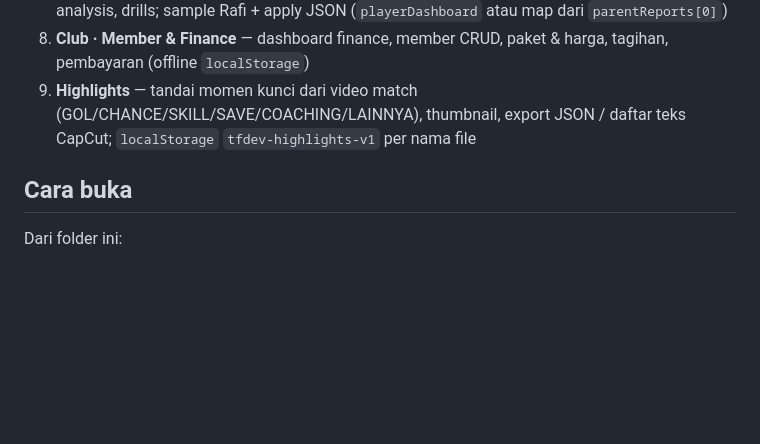
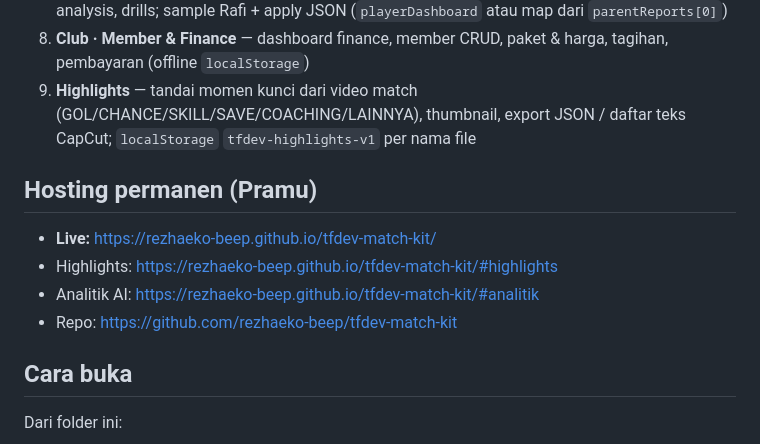
Before and after one commit to rezhaeko-beep/tfdev-match-kit, a Markdown page: README.md, the part around the change. Drawn GitHub-style; blank space fills up the shorter version.

Commit message:
docs: add permanent GitHub Pages URL

```diff
--- a/README.md
+++ b/README.md
@@ -15,6 +15,14 @@ Dark UI TFDEV (hitam + `#FF6B1A`), Bahasa Indonesia, mobile-friendly. **Tidak pe
 7. **Player (Personal Dashboard)** — TFdev Score, skill cards, radar & progress charts, session analysis, drills; sample Rafi + apply JSON (`playerDashboard` atau map dari `parentReports[0]`)
 8. **Club · Member & Finance** — dashboard finance, member CRUD, paket & harga, tagihan, pembayaran (offline `localStorage`)
 9. **Highlights** — tandai momen kunci dari video match (GOL/CHANCE/SKILL/SAVE/COACHING/LAINNYA), thumbnail, export JSON / daftar teks CapCut; `localStorage` `tfdev-highlights-v1` per nama file
+
+## Hosting permanen (Pramu)
+
+- **Live:** https://rezhaeko-beep.github.io/tfdev-match-kit/
+- Highlights: https://rezhaeko-beep.github.io/tfdev-match-kit/#highlights
+- Analitik AI: https://rezhaeko-beep.github.io/tfdev-match-kit/#analitik
+- Repo: https://github.com/rezhaeko-beep/tfdev-match-kit
+
 
 ## Cara buka
 
```
